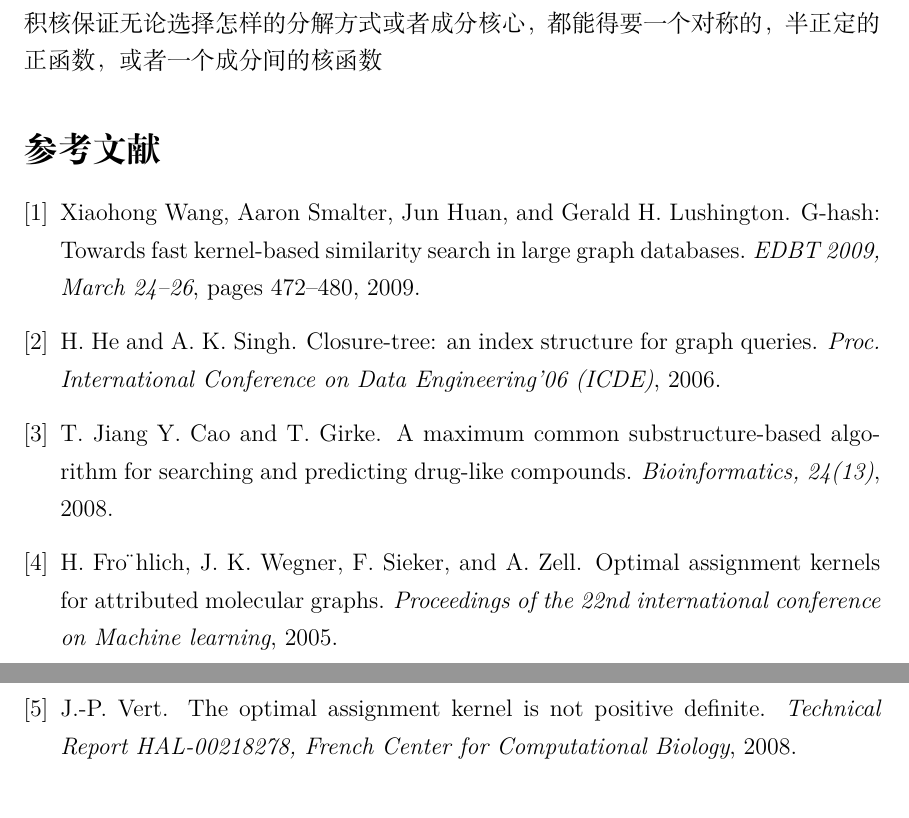
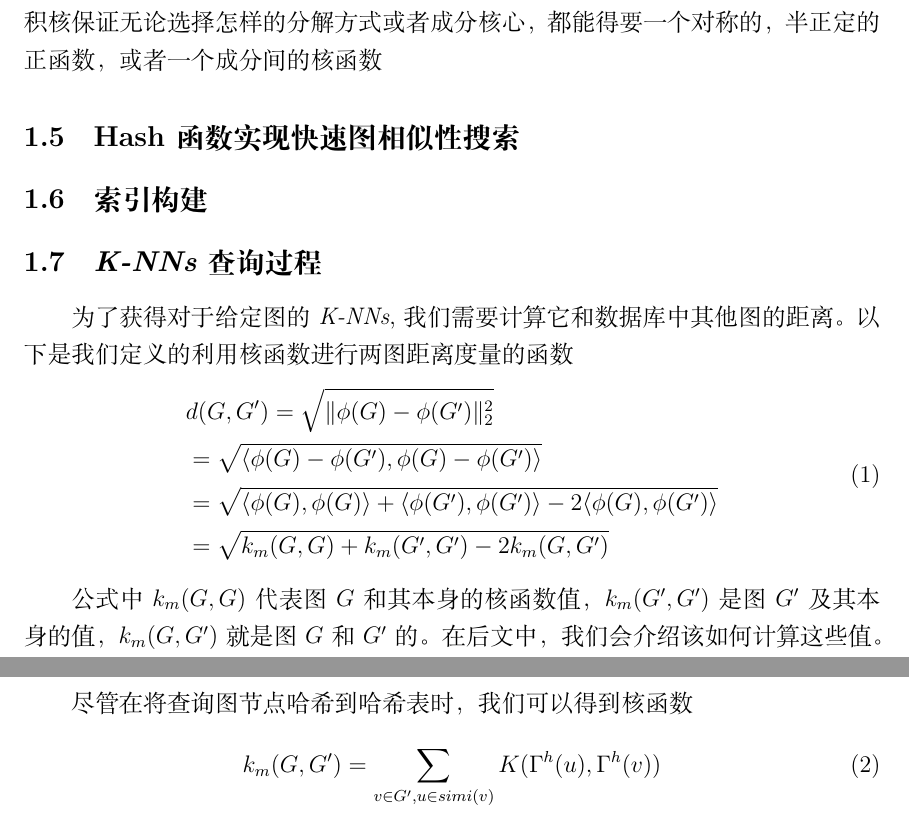
Before and after one commit to czjxy881/Graduation_Project, a LaTeX document (papers/G-Hash翻译.tex, which reads papers/4.2.tex): two parts of pages 2 and 3 of 3, joined at a grey line, cut so that both start at the same text. Compiled offline with XeLaTeX.

Commit message:
翻译:4.2片段

```diff
--- /dev/null
+++ b/papers/4.2.tex
@@ -0,0 +1,28 @@
+\ifx\allfile\undefined
+\documentclass{article}
+\usepackage{amsmath}%换行
+\usepackage{ctex}
+\usepackage{indentfirst} %首行缩进
+\begin{document}
+\section{Hash函数实现快速图相似性搜索}
+\else
+\subsection{Hash函数实现快速图相似性搜索}
+\fi
+\subsection{索引构建}
+\subsection{\emph{K-NNs}查询过程}
+为了获得对于给定图的\emph{K-NNs},我们需要计算它和数据库中其他图的距离。以下是我们定义的利用核函数进行两图距离度量的函数
+\begin{equation}
+\begin{split}
+    &d(G,G')=\sqrt{\|\phi(G)-\phi(G')\|_{2}^{2}}\\
+              &=\sqrt{\langle\phi(G)-\phi(G'),\phi(G)-\phi(G')\rangle}\\
+              &=\sqrt{\langle\phi(G),\phi(G)\rangle+\langle\phi(G'),\phi(G')\rangle-2\langle\phi(G),\phi(G')\rangle}\\
+              &=\sqrt{k_{m}(G,G)+k_{m}(G',G')-2k_{m}(G,G')}
+\end{split}
+\end{equation}
+
+公式中$k_{m}(G,G)$代表图$G$和其本身的核函数值，$k_{m}(G',G')$是图$G'$及其本身的值，$k_{m}(G,G')$就是图$G$和$G'$的。在后文中，我们会介绍该如何计算这些值。
+
+尽管在将查询图节点哈希到哈希表时，我们可以得到核函数
+\begin{equation}
+k_{m}(G,G')=\sum_{v\in G',u\in simi(v)}K(\Gamma^{h}(u),\Gamma^{h}(v))
+\end{equation}
--- a/papers/G-Hash翻译.tex
+++ b/papers/G-Hash翻译.tex
@@ -4,14 +4,13 @@
 
 \documentclass[12pt]{article}
 \usepackage{geometry}
-
+\def\allfile{}
 \usepackage{indentfirst} %首行缩进
-
+\usepackage{amsmath}%换行
 \usepackage{ctex}
 
 \title{G-HASH\cite{G-HASH}}
 \author{贾新禹}
-
 \begin{document}
 \maketitle
 \section{相关工作}
```
Also changed, not shown: papers/4.2.tex (5 more changed lines), papers/G-Hash翻译.tex (1 more changed lines).
